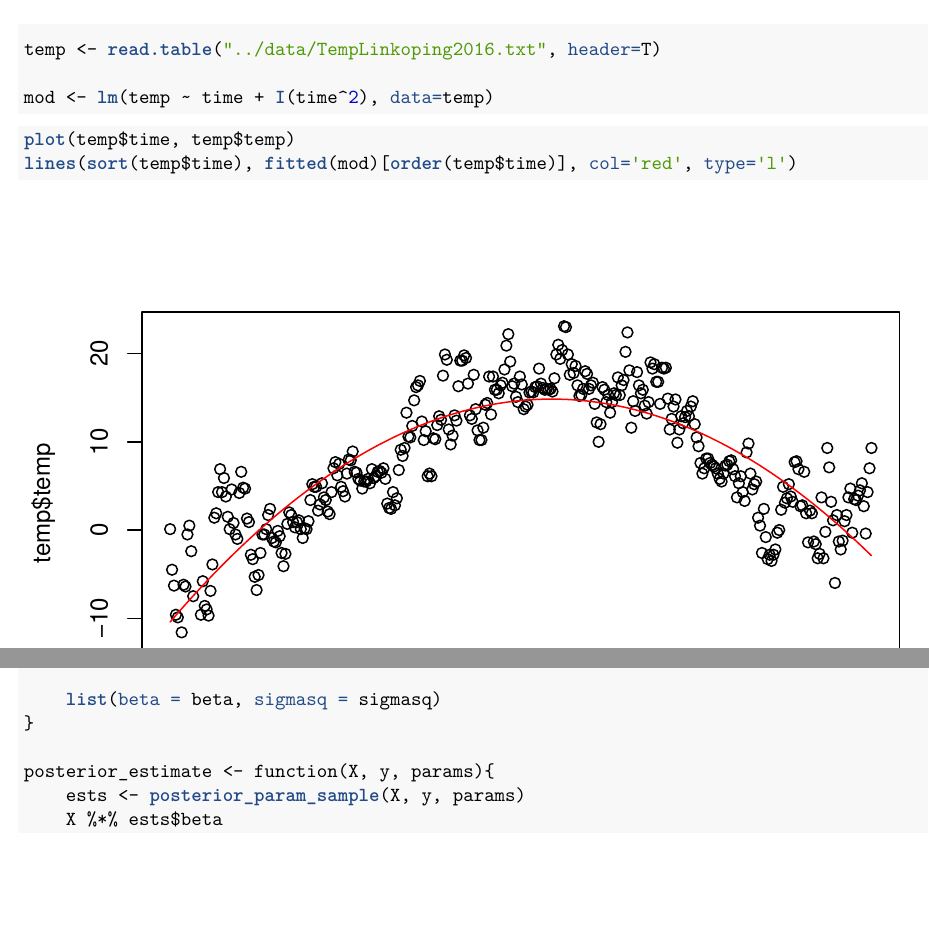
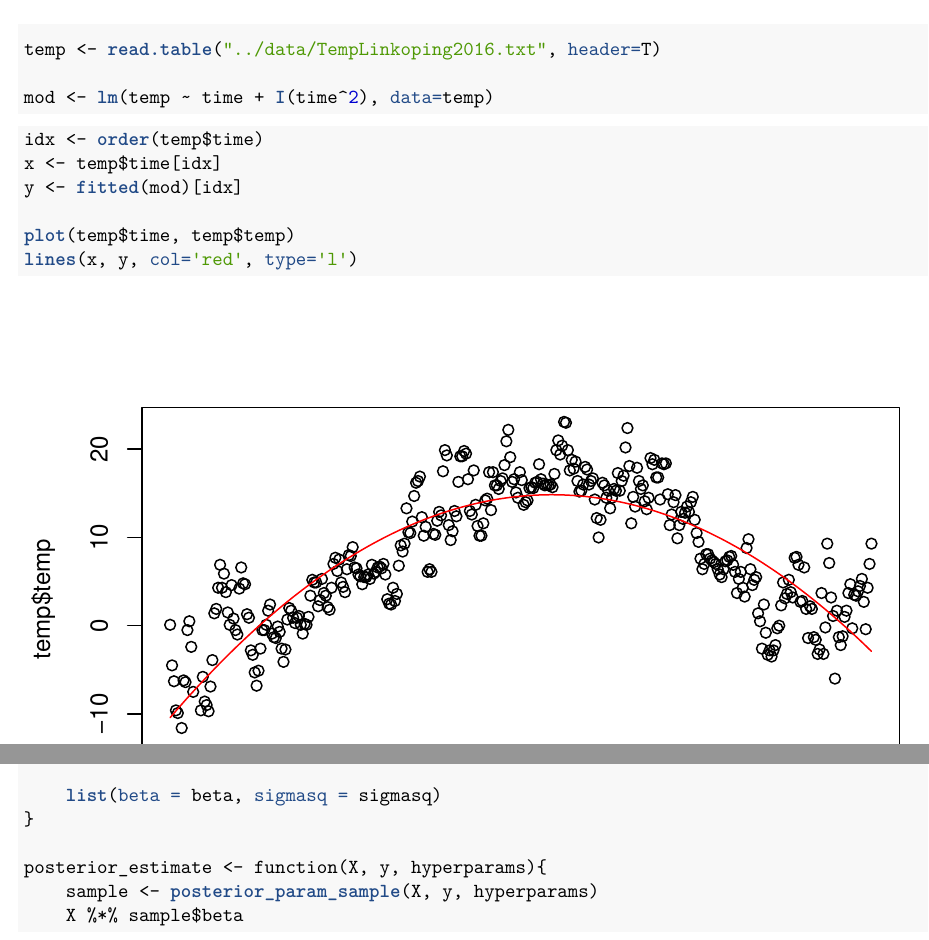
Before and after one commit to raholm/BL, an R Markdown document (report/report.Rmd): two parts of pages 1 and 4 of 8, joined at a grey line, cut so that both start at the same text, the shorter picture padded with empty space. The pictures show the output file report/report.pdf that the author committed with the source.

Commit message:
Minor changes.

````diff
--- a/report/report.Rmd
+++ b/report/report.Rmd
@@ -22,8 +22,12 @@ mod <- lm(temp ~ time + I(time^2), data=temp)
 ```
 
 ```{r}
+idx <- order(temp$time)
+x <- temp$time[idx]
+y <- fitted(mod)[idx]
+
 plot(temp$time, temp$temp)
-lines(sort(temp$time), fitted(mod)[order(temp$time)], col='red', type='l')
+lines(x, y, col='red', type='l')
 ```
 
 Prior
@@ -125,9 +129,9 @@ posterior_param_sample <- function(X, y, hyperparams){
     list(beta = beta, sigmasq = sigmasq)
 }
 
-posterior_estimate <- function(X, y, params){
-    ests <- posterior_param_sample(X, y, params)
-    X %*% ests$beta
+posterior_estimate <- function(X, y, hyperparams){
+    sample <- posterior_param_sample(X, y, hyperparams)
+    X %*% sample$beta
 }
 ```
 
````
Also changed, not shown: report/report.pdf.
